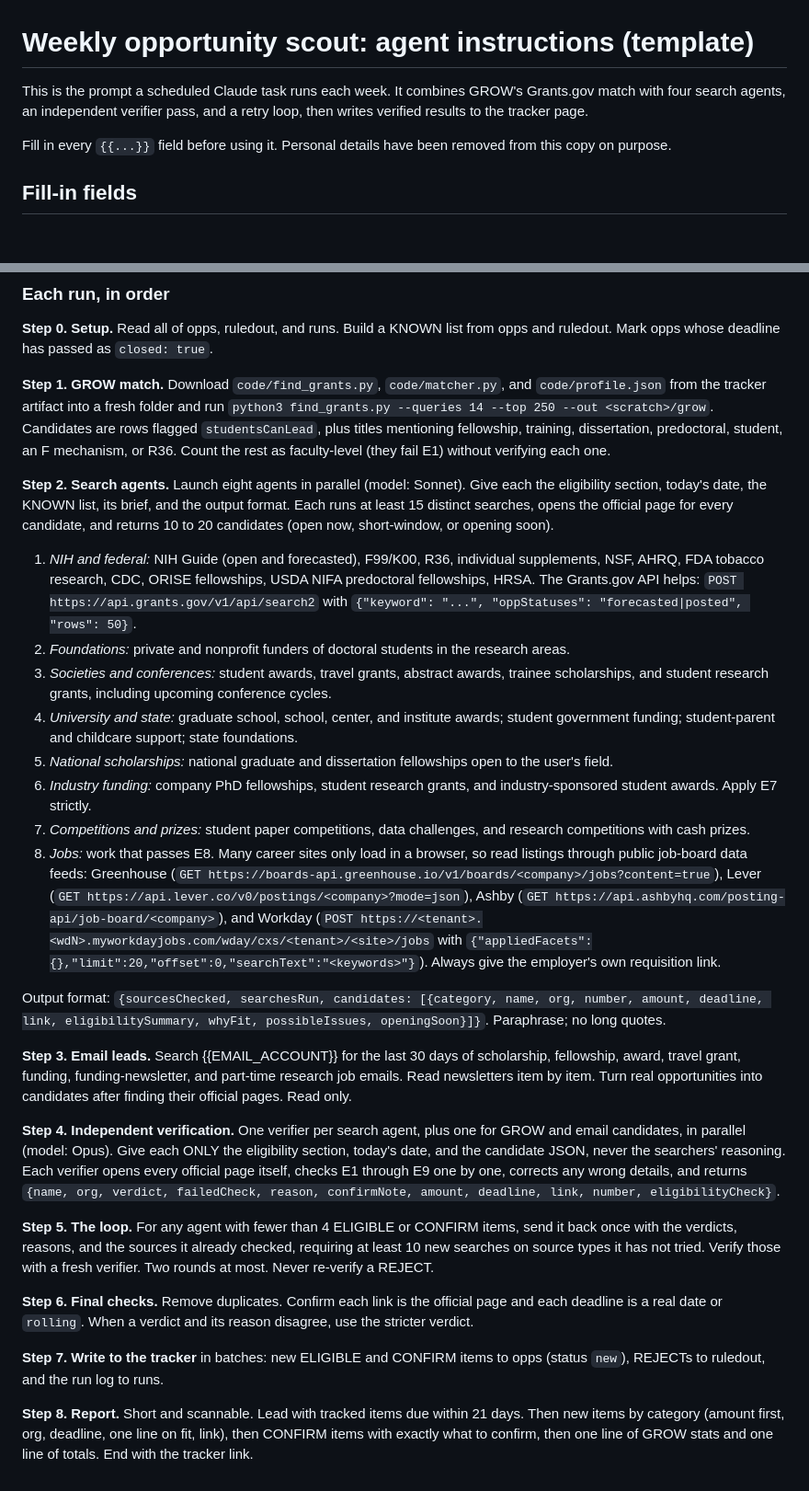
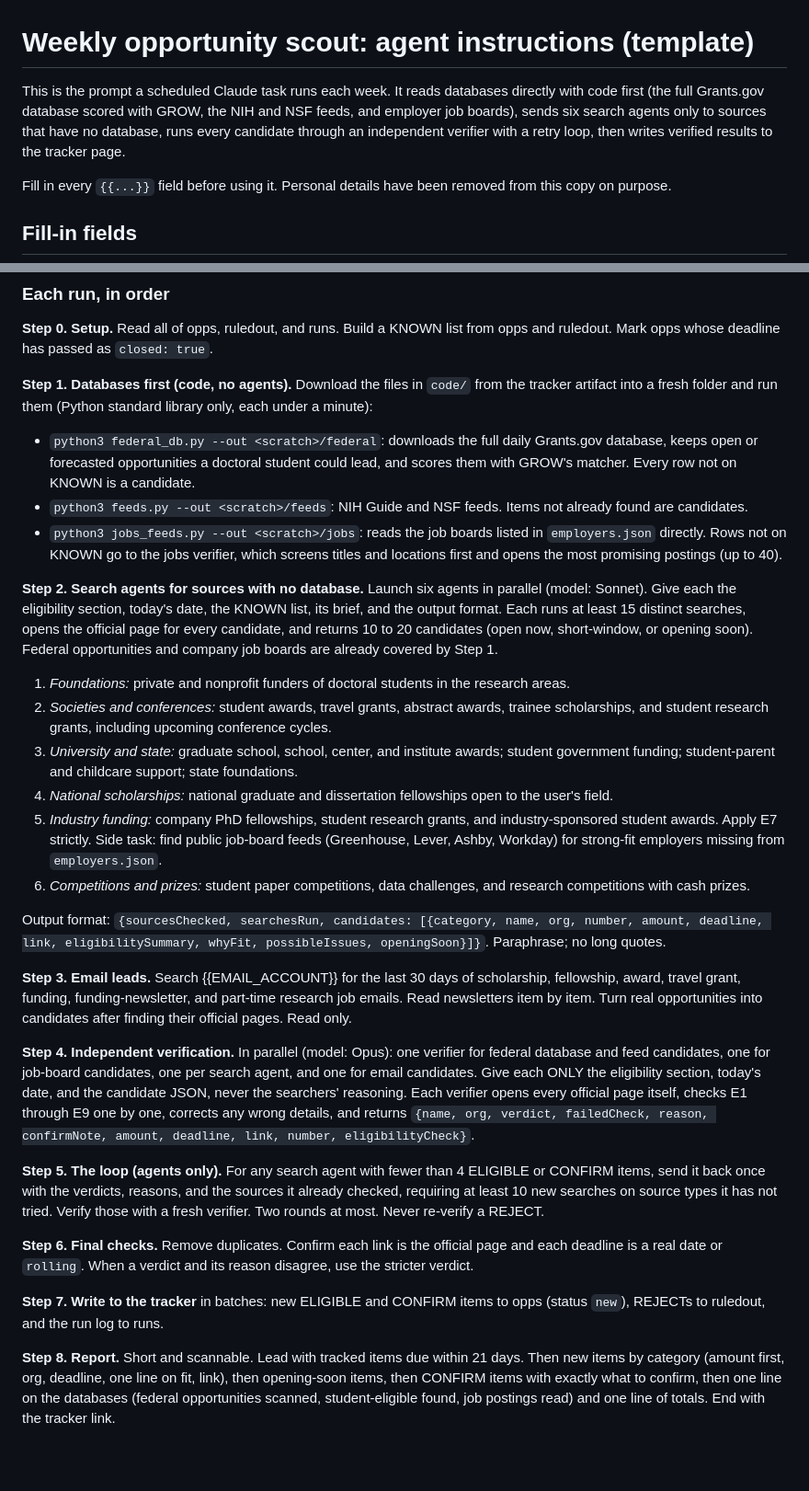
Before and after one commit to rulm0000/opportunity-scout, a Markdown page: agents/weekly_scout_prompt.md, 2 parts joined by grey strips. Shown at 92% size. Drawn GitHub-style; blank space fills up the shorter version.

```diff
--- a/agents/weekly_scout_prompt.md
+++ b/agents/weekly_scout_prompt.md
@@ -1,8 +1,10 @@
 # Weekly opportunity scout: agent instructions (template)
 
-This is the prompt a scheduled Claude task runs each week. It combines GROW's
-Grants.gov match with four search agents, an independent verifier pass, and a
-retry loop, then writes verified results to the tracker page.
+This is the prompt a scheduled Claude task runs each week. It reads databases
+directly with code first (the full Grants.gov database scored with GROW, the NIH
+and NSF feeds, and employer job boards), sends six search agents only to sources
+that have no database, runs every candidate through an independent verifier with
+a retry loop, then writes verified results to the tracker page.
 
 Fill in every `{{...}}` field before using it. Personal details have been
 removed from this copy on purpose.
@@ -69,29 +73,31 @@ Research areas (an opportunity must fit one, or be open to any doctoral student
 
 **Step 0. Setup.** Read all of opps, ruledout, and runs. Build a KNOWN list from opps and ruledout. Mark opps whose deadline has passed as `closed: true`.
 
-**Step 1. GROW match.** Download `code/find_grants.py`, `code/matcher.py`, and `code/profile.json` from the tracker artifact into a fresh folder and run `python3 find_grants.py --queries 14 --top 250 --out <scratch>/grow`. Candidates are rows flagged `studentsCanLead`, plus titles mentioning fellowship, training, dissertation, predoctoral, student, an F mechanism, or R36. Count the rest as faculty-level (they fail E1) without verifying each one.
+**Step 1. Databases first (code, no agents).** Download the files in `code/` from the tracker artifact into a fresh folder and run them (Python standard library only, each under a minute):
 
-**Step 2. Search agents.** Launch eight agents in parallel (model: Sonnet). Give each the eligibility section, today's date, the KNOWN list, its brief, and the output format. Each runs at least 15 distinct searches, opens the official page for every candidate, and returns 10 to 20 candidates (open now, short-window, or opening soon).
+- `python3 federal_db.py --out <scratch>/federal`: downloads the full daily Grants.gov database, keeps open or forecasted opportunities a doctoral student could lead, and scores them with GROW's matcher. Every row not on KNOWN is a candidate.
+- `python3 feeds.py --out <scratch>/feeds`: NIH Guide and NSF feeds. Items not already found are candidates.
+- `python3 jobs_feeds.py --out <scratch>/jobs`: reads the job boards listed in `employers.json` directly. Rows not on KNOWN go to the jobs verifier, which screens titles and locations first and opens the most promising postings (up to 40).
 
-1. *NIH and federal:* NIH Guide (open and forecasted), F99/K00, R36, individual supplements, NSF, AHRQ, FDA tobacco research, CDC, ORISE fellowships, USDA NIFA predoctoral fellowships, HRSA. The Grants.gov API helps: `POST https://api.grants.gov/v1/api/search2` with `{"keyword": "...", "oppStatuses": "forecasted|posted", "rows": 50}`.
-2. *Foundations:* private and nonprofit funders of doctoral students in the research areas.
-3. *Societies and conferences:* student awards, travel grants, abstract awards, trainee scholarships, and student research grants, including upcoming conference cycles.
-4. *University and state:* graduate school, school, center, and institute awards; student government funding; student-parent and childcare support; state foundations.
-5. *National scholarships:* national graduate and dissertation fellowships open to the user's field.
-6. *Industry funding:* company PhD fellowships, student research grants, and industry-sponsored student awards. Apply E7 strictly.
-7. *Competitions and prizes:* student paper competitions, data challenges, and research competitions with cash prizes.
-8. *Jobs:* work that passes E8. Many career sites only load in a browser, so read listings through public job-board data feeds: Greenhouse (`GET https://boards-api.greenhouse.io/v1/boards/<company>/jobs?content=true`), Lever (`GET https://api.lever.co/v0/postings/<company>?mode=json`), Ashby (`GET https://api.ashbyhq.com/posting-api/job-board/<company>`), and Workday (`POST https://<tenant>.<wdN>.myworkdayjobs.com/wday/cxs/<tenant>/<site>/jobs` with `{"appliedFacets":{},"limit":20,"offset":0,"searchText":"<keywords>"}`). Always give the employer's own requisition link.
+**Step 2. Search agents for sources with no database.** Launch six agents in parallel (model: Sonnet). Give each the eligibility section, today's date, the KNOWN list, its brief, and the output format. Each runs at least 15 distinct searches, opens the official page for every candidate, and returns 10 to 20 candidates (open now, short-window, or opening soon). Federal opportunities and company job boards are already covered by Step 1.
+
+1. *Foundations:* private and nonprofit funders of doctoral students in the research areas.
+2. *Societies and conferences:* student awards, travel grants, abstract awards, trainee scholarships, and student research grants, including upcoming conference cycles.
+3. *University and state:* graduate school, school, center, and institute awards; student government funding; student-parent and childcare support; state foundations.
+4. *National scholarships:* national graduate and dissertation fellowships open to the user's field.
+5. *Industry funding:* company PhD fellowships, student research grants, and industry-sponsored student awards. Apply E7 strictly. Side task: find public job-board feeds (Greenhouse, Lever, Ashby, Workday) for strong-fit employers missing from `employers.json`.
+6. *Competitions and prizes:* student paper competitions, data challenges, and research competitions with cash prizes.
 
 Output format: `{sourcesChecked, searchesRun, candidates: [{category, name, org, number, amount, deadline, link, eligibilitySummary, whyFit, possibleIssues, openingSoon}]}`. Paraphrase; no long quotes.
 
 **Step 3. Email leads.** Search {{EMAIL_ACCOUNT}} for the last 30 days of scholarship, fellowship, award, travel grant, funding, funding-newsletter, and part-time research job emails. Read newsletters item by item. Turn real opportunities into candidates after finding their official pages. Read only.
 
-**Step 4. Independent verification.** One verifier per search agent, plus one for GROW and email candidates, in parallel (model: Opus). Give each ONLY the eligibility section, today's date, and the candidate JSON, never the searchers' reasoning. Each verifier opens every official page itself, checks E1 through E9 one by one, corrects any wrong details, and returns `{name, org, verdict, failedCheck, reason, confirmNote, amount, deadline, link, number, eligibilityCheck}`.
+**Step 4. Independent verification.** In parallel (model: Opus): one verifier for federal database and feed candidates, one for job-board candidates, one per search agent, and one for email candidates. Give each ONLY the eligibility section, today's date, and the candidate JSON, never the searchers' reasoning. Each verifier opens every official page itself, checks E1 through E9 one by one, corrects any wrong details, and returns `{name, org, verdict, failedCheck, reason, confirmNote, amount, deadline, link, number, eligibilityCheck}`.
 
-**Step 5. The loop.** For any agent with fewer than 4 ELIGIBLE or CONFIRM items, send it back once with the verdicts, reasons, and the sources it already checked, requiring at least 10 new searches on source types it has not tried. Verify those with a fresh verifier. Two rounds at most. Never re-verify a REJECT.
+**Step 5. The loop (agents only).** For any search agent with fewer than 4 ELIGIBLE or CONFIRM items, send it back once with the verdicts, reasons, and the sources it already checked, requiring at least 10 new searches on source types it has not tried. Verify those with a fresh verifier. Two rounds at most. Never re-verify a REJECT.
 
 **Step 6. Final checks.** Remove duplicates. Confirm each link is the official page and each deadline is a real date or `rolling`. When a verdict and its reason disagree, use the stricter verdict.
 
 **Step 7. Write to the tracker** in batches: new ELIGIBLE and CONFIRM items to opps (status `new`), REJECTs to ruledout, and the run log to runs.
 
-**Step 8. Report.** Short and scannable. Lead with tracked items due within 21 days. Then new items by category (amount first, org, deadline, one line on fit, link), then CONFIRM items with exactly what to confirm, then one line of GROW stats and one line of totals. End with the tracker link.
+**Step 8. Report.** Short and scannable. Lead with tracked items due within 21 days. Then new items by category (amount first, org, deadline, one line on fit, link), then opening-soon items, then CONFIRM items with exactly what to confirm, then one line on the databases (federal opportunities scanned, student-eligible found, job postings read) and one line of totals. End with the tracker link.
```
Also changed, not shown: other parts of agents/weekly_scout_prompt.md (+4 -2 lines), README.md (+25 -17 lines), code/README.md (added, +66 -0 lines), grow_lite/README.md (deleted, +0 -75 lines), docs/opportunity-scout-pipeline.png (added), 12 other files.
